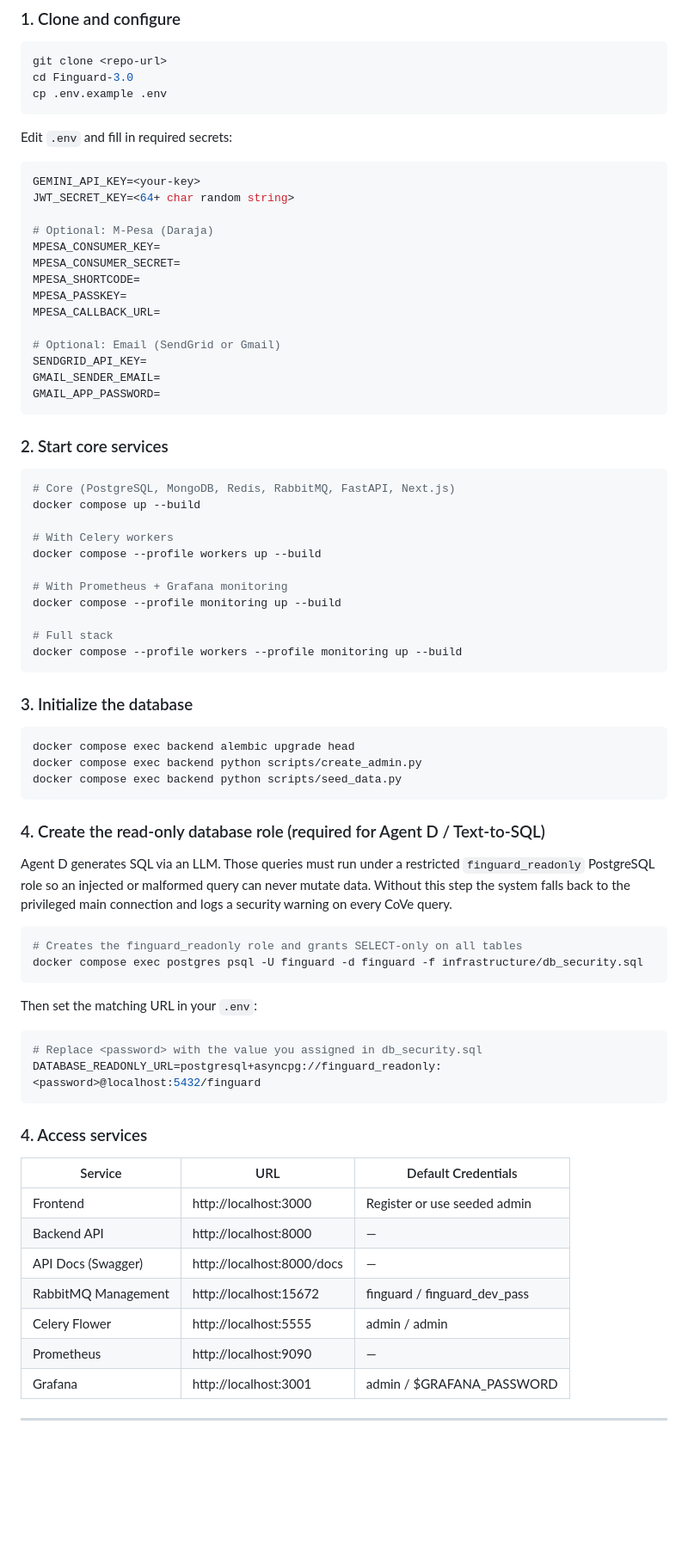
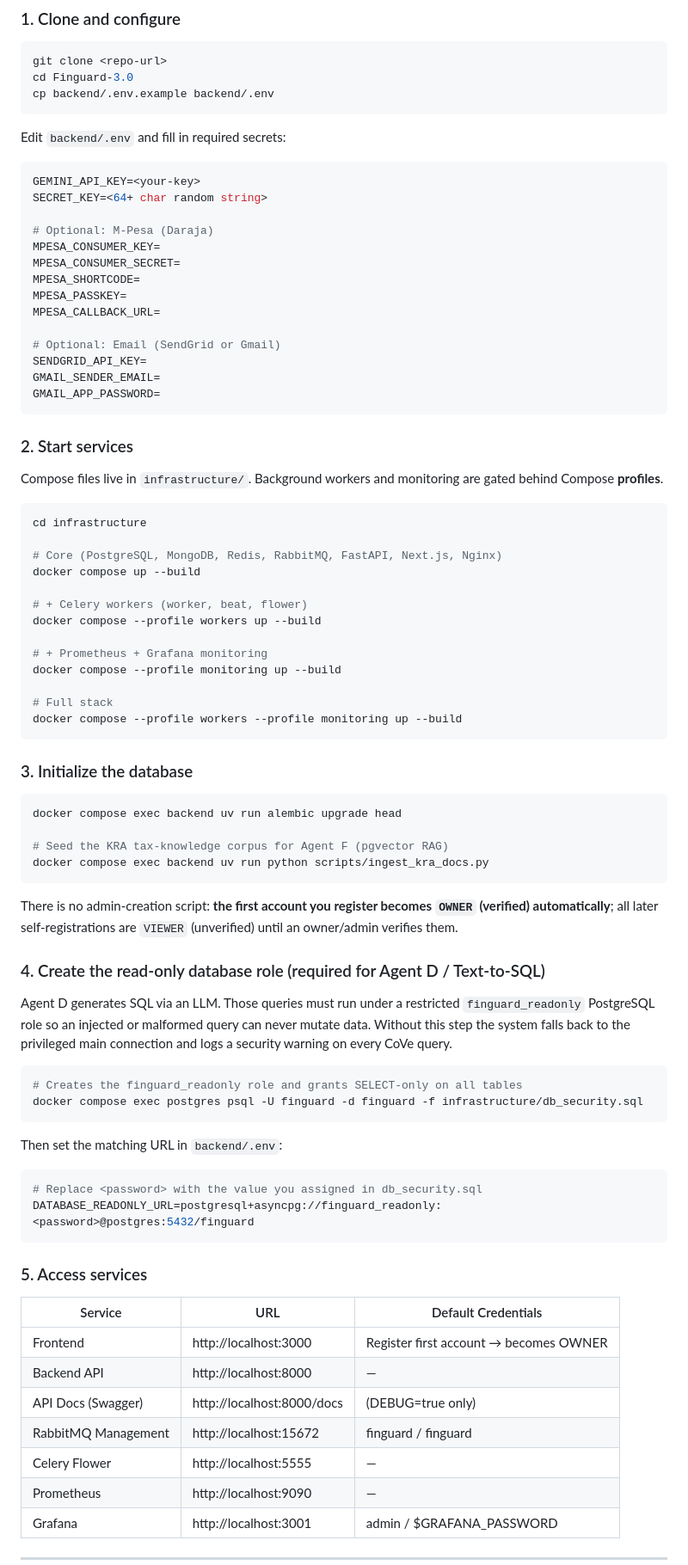
Before and after one commit to munga21407/Finguard-3.0, a Markdown page: README.md, the part around one of its changes. Shown at 86% size. GitHub-like rendering; blank space fills up the shorter version.

````diff
--- a/README.md
+++ b/README.md
@@ -62,14 +66,14 @@ AI-powered financial operations platform for small-to-medium enterprises, with d
 ```bash
 git clone <repo-url>
 cd Finguard-3.0
-cp .env.example .env
+cp backend/.env.example backend/.env
 ```
 
-Edit `.env` and fill in required secrets:
+Edit `backend/.env` and fill in required secrets:
 
 ```env
 GEMINI_API_KEY=<your-key>
-JWT_SECRET_KEY=<64+ char random string>
+SECRET_KEY=<64+ char random string>
 
 # Optional: M-Pesa (Daraja)
 MPESA_CONSUMER_KEY=
@@ -84,16 +88,20 @@ GMAIL_SENDER_EMAIL=
 GMAIL_APP_PASSWORD=
 ```
 
-### 2. Start core services
+### 2. Start services
+
+Compose files live in `infrastructure/`. Background workers and monitoring are gated behind Compose **profiles**.
 
 ```bash
-# Core (PostgreSQL, MongoDB, Redis, RabbitMQ, FastAPI, Next.js)
+cd infrastructure
+
+# Core (PostgreSQL, MongoDB, Redis, RabbitMQ, FastAPI, Next.js, Nginx)
 docker compose up --build
 
-# With Celery workers
+# + Celery workers (worker, beat, flower)
 docker compose --profile workers up --build
 
-# With Prometheus + Grafana monitoring
+# + Prometheus + Grafana monitoring
 docker compose --profile monitoring up --build
 
 # Full stack
@@ -103,10 +111,13 @@ docker compose --profile workers --profile monitoring up --build
 ### 3. Initialize the database
 
 ```bash
-docker compose exec backend alembic upgrade head
-docker compose exec backend python scripts/create_admin.py
-docker compose exec backend python scripts/seed_data.py
+docker compose exec backend uv run alembic upgrade head
+
+# Seed the KRA tax-knowledge corpus for Agent F (pgvector RAG)
+docker compose exec backend uv run python scripts/ingest_kra_docs.py
 ```
+
+There is no admin-creation script: **the first account you register becomes `OWNER` (verified) automatically**; all later self-registrations are `VIEWER` (unverified) until an owner/admin verifies them.
 
 ### 4. Create the read-only database role (required for Agent D / Text-to-SQL)
 
@@ -120,22 +131,22 @@ connection and logs a security warning on every CoVe query.
 docker compose exec postgres psql -U finguard -d finguard -f infrastructure/db_security.sql
 ```
 
-Then set the matching URL in your `.env`:
+Then set the matching URL in `backend/.env`:
 
 ```env
 # Replace <password> with the value you assigned in db_security.sql
-DATABASE_READONLY_URL=postgresql+asyncpg://finguard_readonly:<password>@localhost:5432/finguard
+DATABASE_READONLY_URL=postgresql+asyncpg://finguard_readonly:<password>@postgres:5432/finguard
 ```
 
-### 4. Access services
+### 5. Access services
 
 | Service | URL | Default Credentials |
 |---|---|---|
-| Frontend | http://localhost:3000 | Register or use seeded admin |
+| Frontend | http://localhost:3000 | Register first account → becomes OWNER |
 | Backend API | http://localhost:8000 | — |
-| API Docs (Swagger) | http://localhost:8000/docs | — |
-| RabbitMQ Management | http://localhost:15672 | finguard / finguard_dev_pass |
-| Celery Flower | http://localhost:5555 | admin / admin |
+| API Docs (Swagger) | http://localhost:8000/docs | (DEBUG=true only) |
+| RabbitMQ Management | http://localhost:15672 | finguard / finguard |
+| Celery Flower | http://localhost:5555 | — |
 | Prometheus | http://localhost:9090 | — |
 | Grafana | http://localhost:3001 | admin / $GRAFANA_PASSWORD |
 
````
Also changed, not shown: other parts of README.md (+83 -56 lines), SYSTEM_OVERVIEW.md (+4 -2 lines).
